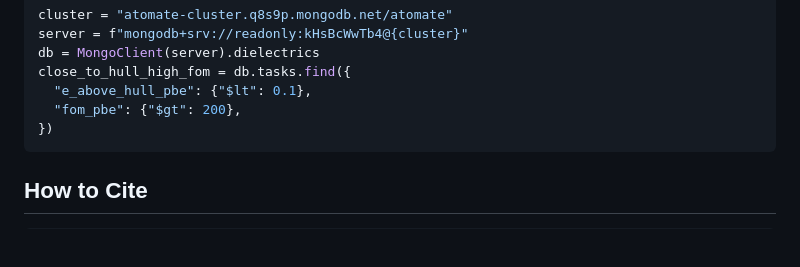
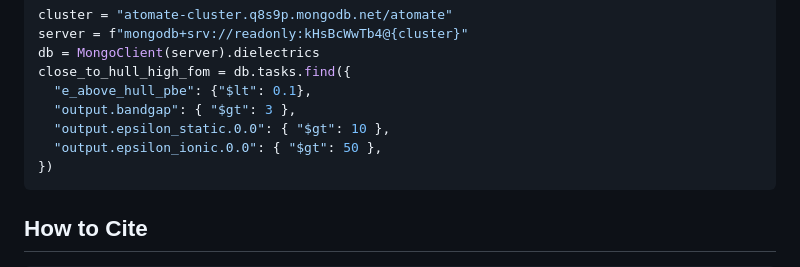
Before and after one commit to janosh/dielectrics, a Markdown page: readme.md, the part around the change. Rendered like a GitHub page; blank space fills up the shorter version.

Commit message:
fix readme database query example
closes #1

````diff
--- a/readme.md
+++ b/readme.md
@@ -44,7 +44,9 @@ server = f"mongodb+srv://readonly:kHsBcWwTb4@{cluster}"
 db = MongoClient(server).dielectrics
 close_to_hull_high_fom = db.tasks.find({
   "e_above_hull_pbe": {"$lt": 0.1},
-  "fom_pbe": {"$gt": 200},
+  "output.bandgap": { "$gt": 3 },
+  "output.epsilon_static.0.0": { "$gt": 10 },
+  "output.epsilon_ionic.0.0": { "$gt": 50 },
 })
 ```
 
````
